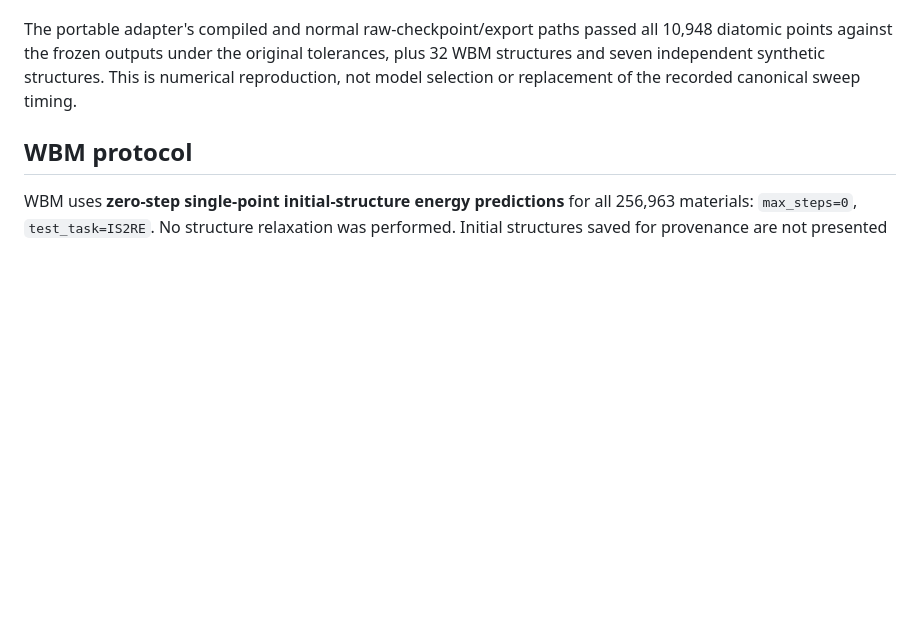
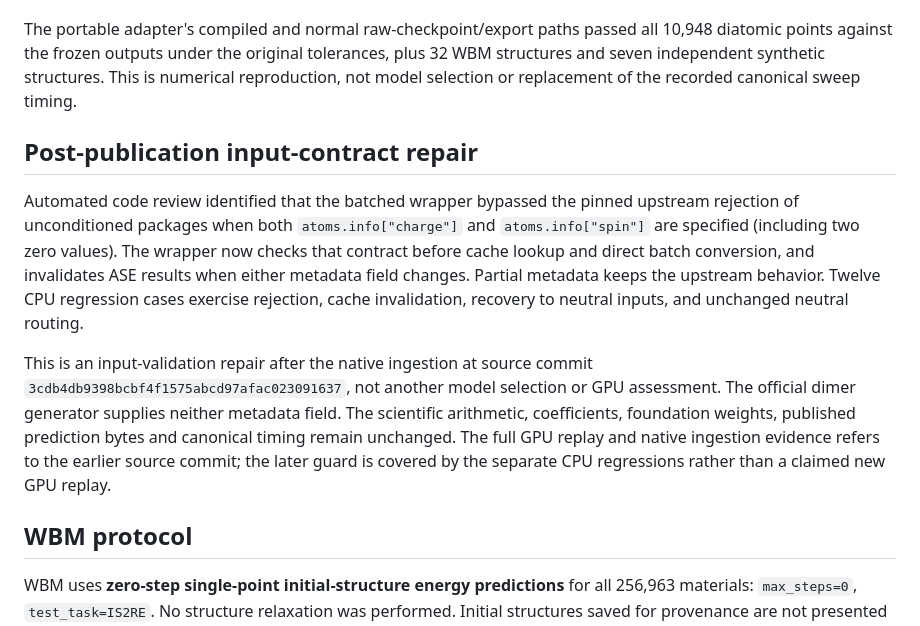
Before and after one commit to janosh/matbench-discovery, a Markdown page: models/mace_soyo/README_HYD.md, the part around the change. GitHub-like rendering; blank space fills up the shorter version.

Commit message:
Document input-contract repair in README_HYD.md
Added section on post-publication input-contract repair detailing automated code review findings and updates to the batched wrapper for input validation.

```diff
--- a/models/mace_soyo/README_HYD.md
+++ b/models/mace_soyo/README_HYD.md
@@ -98,6 +98,24 @@ tolerances, plus 32 WBM structures and seven independent synthetic structures.
 This is numerical reproduction, not model selection or replacement of the
 recorded canonical sweep timing.
 
+## Post-publication input-contract repair
+
+Automated code review identified that the batched wrapper bypassed the pinned
+upstream rejection of unconditioned packages when both `atoms.info["charge"]`
+and `atoms.info["spin"]` are specified (including two zero values). The wrapper
+now checks that contract before cache lookup and direct batch conversion, and
+invalidates ASE results when either metadata field changes. Partial metadata
+keeps the upstream behavior. Twelve CPU regression cases exercise rejection,
+cache invalidation, recovery to neutral inputs, and unchanged neutral routing.
+
+This is an input-validation repair after the native ingestion at source commit
+`3cdb4db9398bcbf4f1575abcd97afac023091637`, not another model selection or GPU
+assessment. The official dimer generator supplies neither metadata field. The
+scientific arithmetic, coefficients, foundation weights, published prediction
+bytes and canonical timing remain unchanged. The full GPU replay and native
+ingestion evidence refers to the earlier source commit; the later guard is
+covered by the separate CPU regressions rather than a claimed new GPU replay.
+
 ## WBM protocol
 
 WBM uses **zero-step single-point initial-structure energy predictions** for all
```
